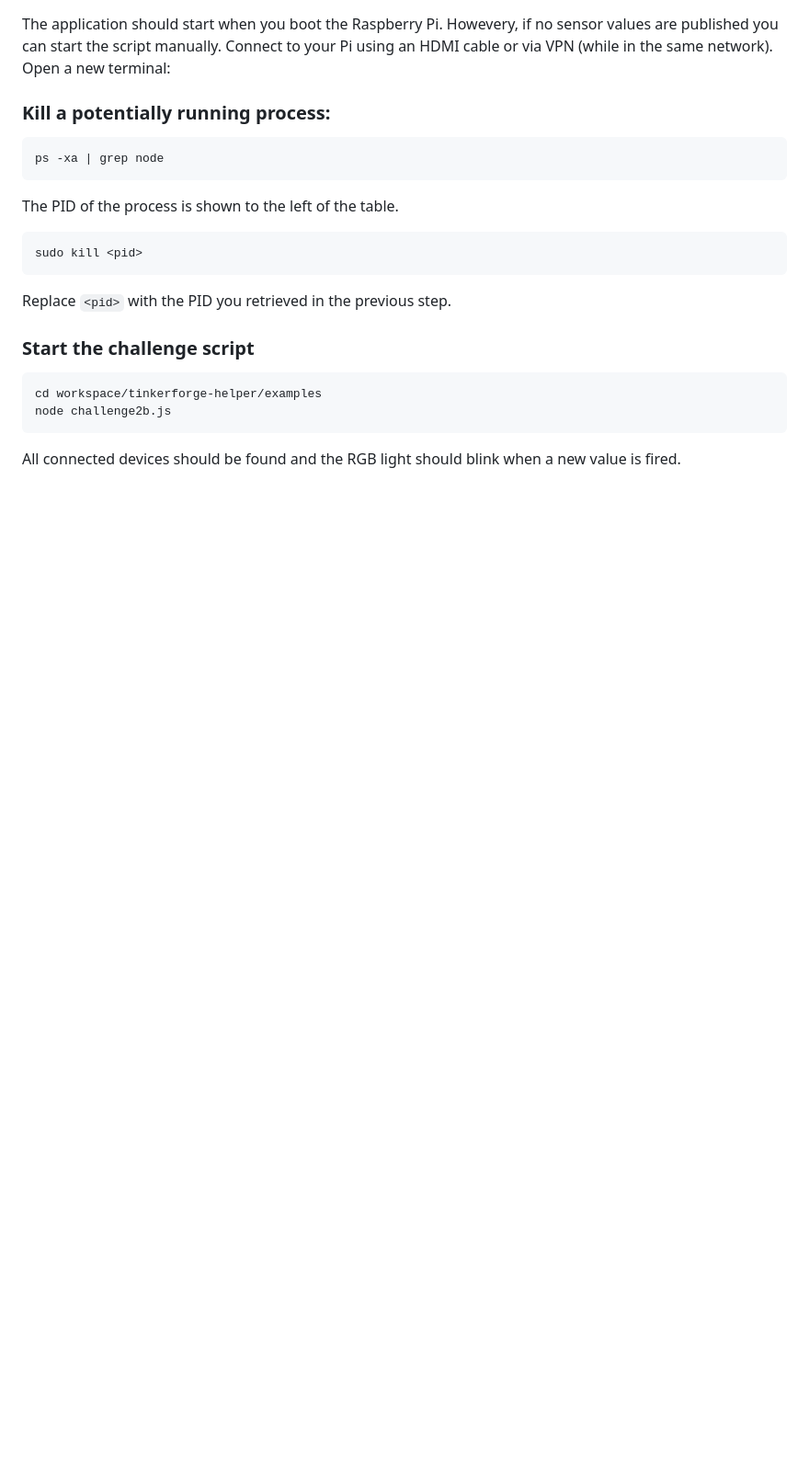
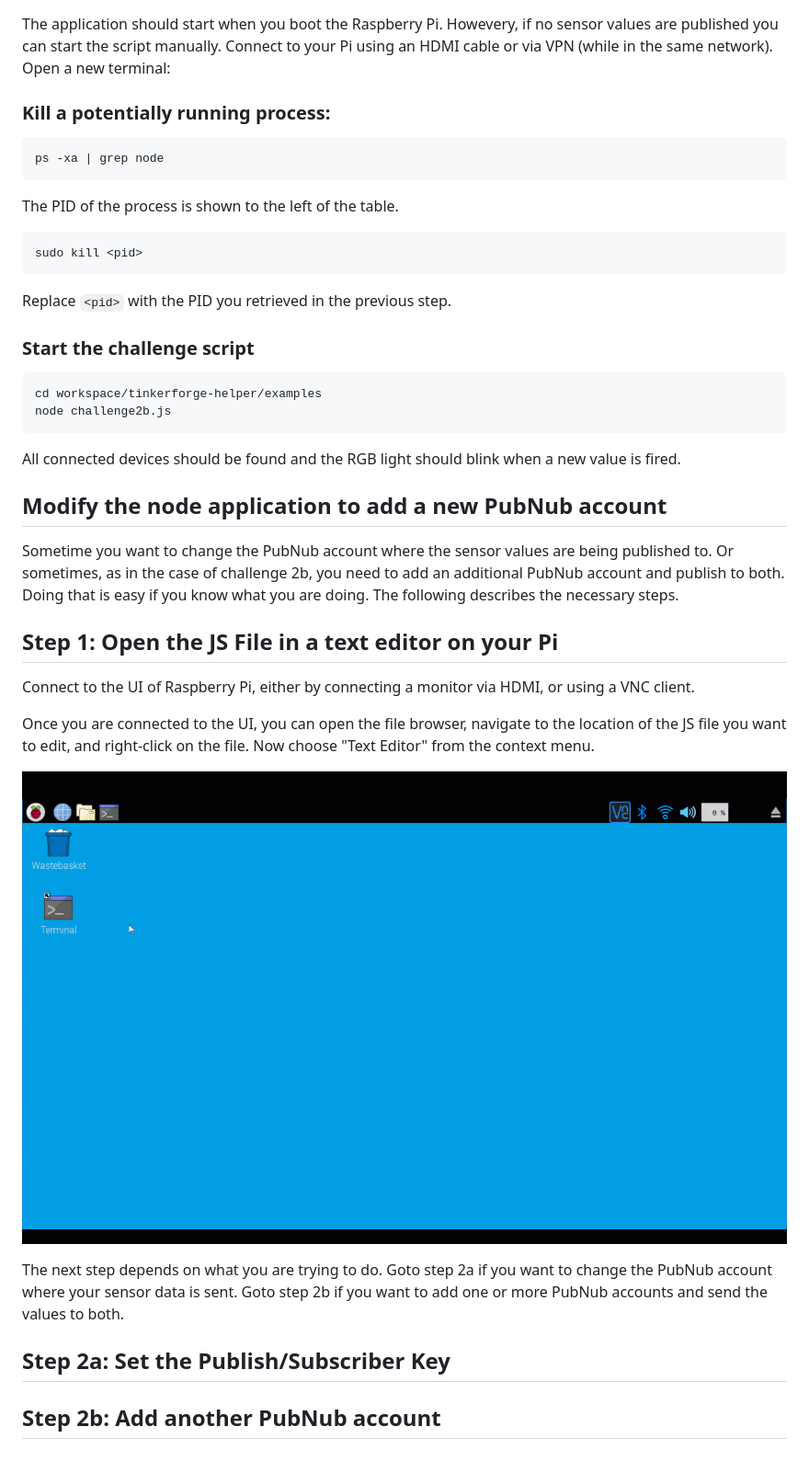
Before and after one commit to winf-hsos/datamanagement, a Markdown page: real-time-data/raspberry-pi/README.md, the part around the change. Shown: that part at 92% size. GitHub-like rendering; pictures changed too: media/raspberry-pi-open-text-editor.gif (added); blank space fills up the shorter version.

Commit message:
Tutorial how to add another PubNub account added

````diff
--- a/real-time-data/raspberry-pi/README.md
+++ b/real-time-data/raspberry-pi/README.md
@@ -55,3 +55,21 @@ node challenge2b.js
 ```
 
 All connected devices should be found and the RGB light should blink when a new value is fired.
+
+## Modify the node application to add a new PubNub account
+
+Sometime you want to change the PubNub account where the sensor values are being published to. Or sometimes, as in the case of challenge 2b, you need to add an additional PubNub account and publish to both. Doing that is easy if you know what you are doing. The following describes the necessary steps.
+
+## Step 1: Open the JS File in a text editor on your Pi
+
+Connect to the UI of Raspberry Pi, either by connecting a monitor via HDMI, or using a VNC client.
+
+Once you are connected to the UI, you can open the file browser, navigate to the location of the JS file you want to edit, and right-click on the file. Now choose "Text Editor" from the context menu.
+
+![How to open a text editor on Raspberry Pi](/media/raspberry-pi-open-text-editor.gif)
+
+The next step depends on what you are trying to do. Goto step 2a if you want to change the PubNub account where your sensor data is sent. Goto step 2b if you want to add one or more PubNub accounts and send the values to both.
+
+## Step 2a: Set the Publish/Subscriber Key
+
+## Step 2b: Add another PubNub account
````
Also changed, not shown: 1 other file.
